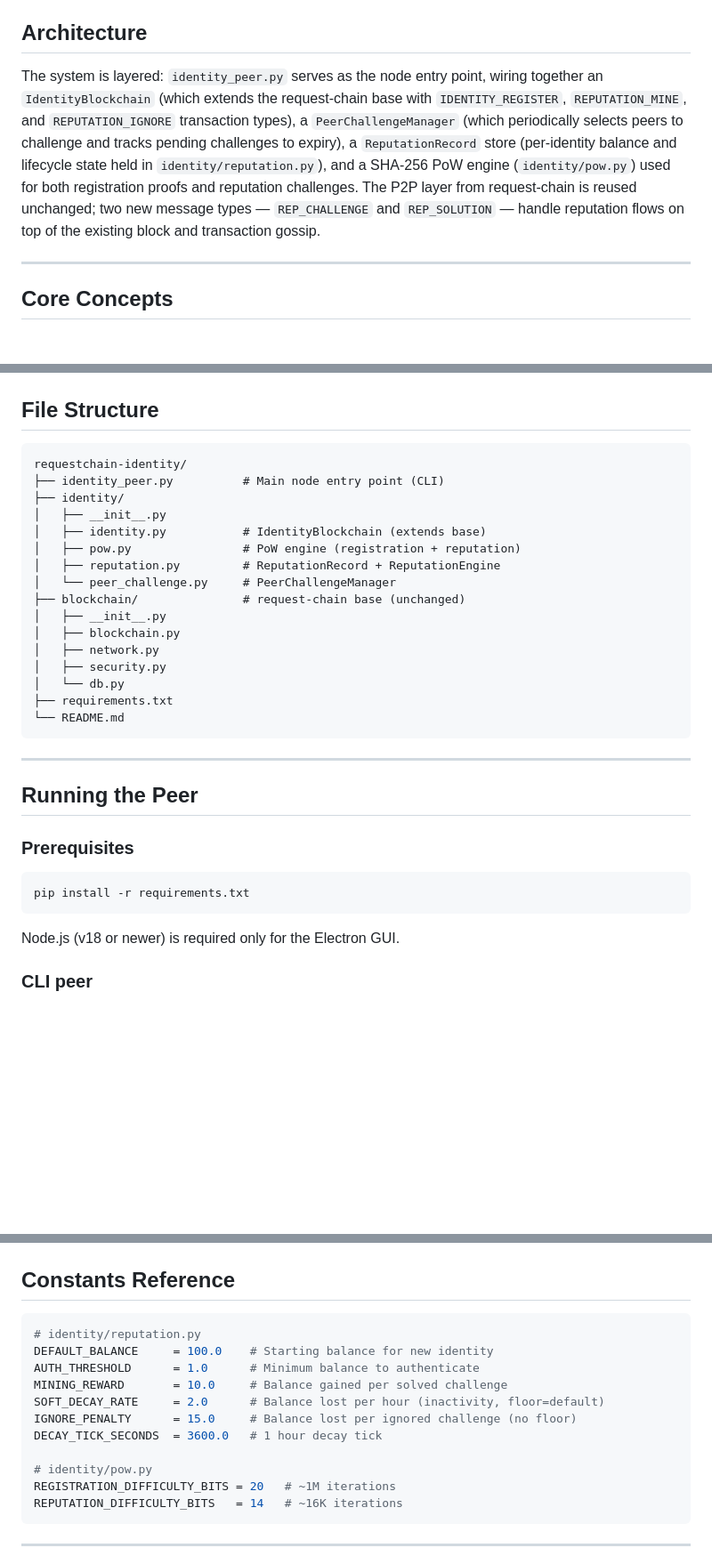
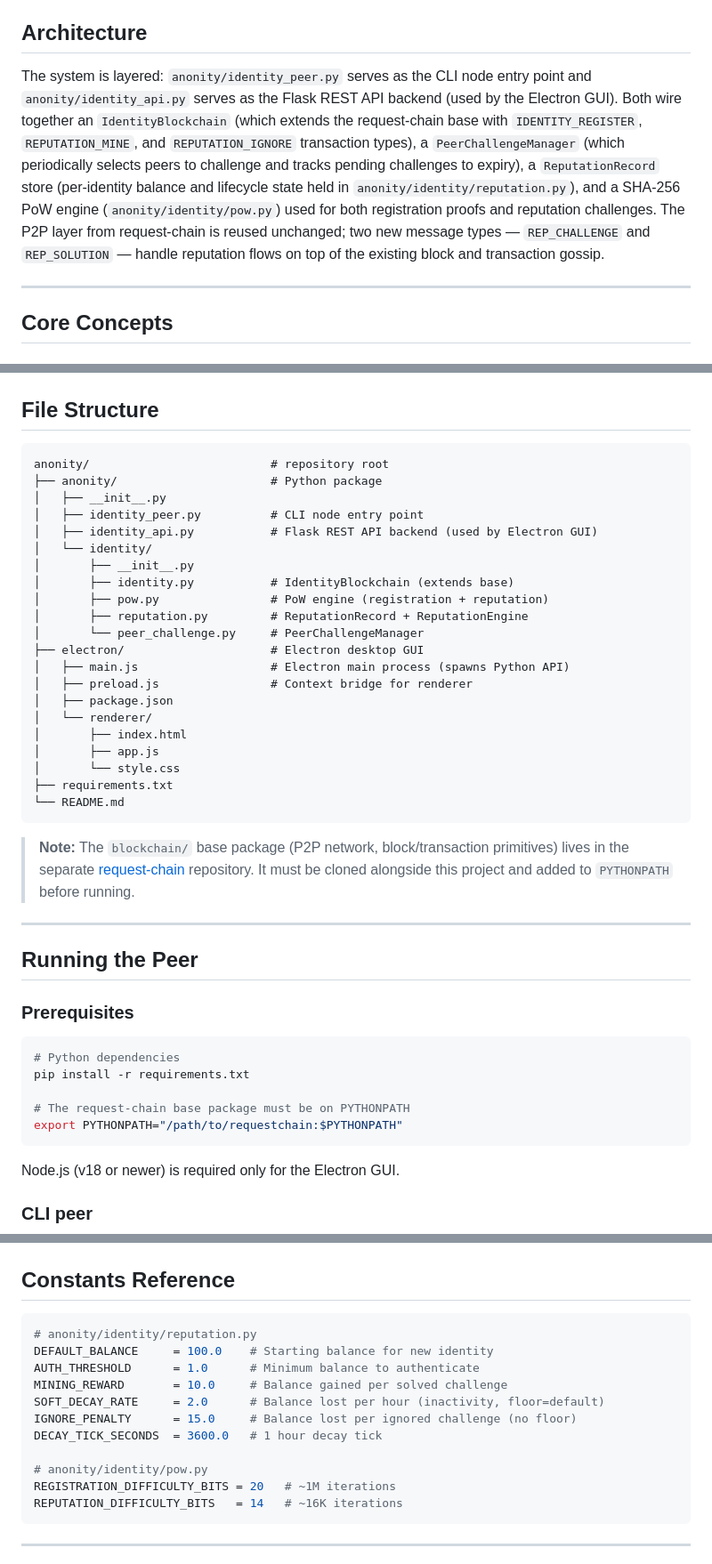
Before and after one commit to odds-get-evened/anonity, a Markdown page: README.md, 3 parts joined by grey strips. Shown at 89% size. Rendered like a GitHub page; blank space fills up the shorter version.

````diff
--- a/README.md
+++ b/README.md
@@ -7,6 +77,6 @@ A pseudonymous, reputation-based identity management system built on a custom bl
 ## Architecture
 
-The system is layered: `identity_peer.py` serves as the node entry point, wiring together an `IdentityBlockchain` (which extends the request-chain base with `IDENTITY_REGISTER`, `REPUTATION_MINE`, and `REPUTATION_IGNORE` transaction types), a `PeerChallengeManager` (which periodically selects peers to challenge and tracks pending challenges to expiry), a `ReputationRecord` store (per-identity balance and lifecycle state held in `identity/reputation.py`), and a SHA-256 PoW engine (`identity/pow.py`) used for both registration proofs and reputation challenges. The P2P layer from request-chain is reused unchanged; two new message types — `REP_CHALLENGE` and `REP_SOLUTION` — handle reputation flows on top of the existing block and transaction gossip.
+The system is layered: `anonity/identity_peer.py` serves as the CLI node entry point and `anonity/identity_api.py` serves as the Flask REST API backend (used by the Electron GUI). Both wire together an `IdentityBlockchain` (which extends the request-chain base with `IDENTITY_REGISTER`, `REPUTATION_MINE`, and `REPUTATION_IGNORE` transaction types), a `PeerChallengeManager` (which periodically selects peers to challenge and tracks pending challenges to expiry), a `ReputationRecord` store (per-identity balance and lifecycle state held in `anonity/identity/reputation.py`), and a SHA-256 PoW engine (`anonity/identity/pow.py`) used for both registration proofs and reputation challenges. The P2P layer from request-chain is reused unchanged; two new message types — `REP_CHALLENGE` and `REP_SOLUTION` — handle reputation flows on top of the existing block and transaction gossip.
 
 ---
 
@@ -169,23 +239,30 @@ target = random.choices(candidates, weights=weights, k=1)[0]
 ## File Structure
 
 ```
-requestchain-identity/
-├── identity_peer.py          # Main node entry point (CLI)
-├── identity/
+anonity/                          # repository root
+├── anonity/                      # Python package
 │   ├── __init__.py
-│   ├── identity.py           # IdentityBlockchain (extends base)
-│   ├── pow.py                # PoW engine (registration + reputation)
-│   ├── reputation.py         # ReputationRecord + ReputationEngine
-│   └── peer_challenge.py     # PeerChallengeManager
-├── blockchain/               # request-chain base (unchanged)
-│   ├── __init__.py
-│   ├── blockchain.py
-│   ├── network.py
-│   ├── security.py
-│   └── db.py
+│   ├── identity_peer.py          # CLI node entry point
+│   ├── identity_api.py           # Flask REST API backend (used by Electron GUI)
+│   └── identity/
+│       ├── __init__.py
+│       ├── identity.py           # IdentityBlockchain (extends base)
+│       ├── pow.py                # PoW engine (registration + reputation)
+│       ├── reputation.py         # ReputationRecord + ReputationEngine
+│       └── peer_challenge.py     # PeerChallengeManager
+├── electron/                     # Electron desktop GUI
+│   ├── main.js                   # Electron main process (spawns Python API)
+│   ├── preload.js                # Context bridge for renderer
+│   ├── package.json
+│   └── renderer/
+│       ├── index.html
+│       ├── app.js
+│       └── style.css
 ├── requirements.txt
 └── README.md
 ```
+
+> **Note:** The `blockchain/` base package (P2P network, block/transaction primitives) lives in the separate [request-chain](https://github.com/odds-get-evened/requestchain) repository. It must be cloned alongside this project and added to `PYTHONPATH` before running.
 
 ---
 
@@ -194,7 +271,11 @@ requestchain-identity/
 ### Prerequisites
 
 ```bash
+# Python dependencies
 pip install -r requirements.txt
+
+# The request-chain base package must be on PYTHONPATH
+export PYTHONPATH="/path/to/requestchain:$PYTHONPATH"
 ```
 
 Node.js (v18 or newer) is required only for the Electron GUI.
@@ -265,7 +377,7 @@ The keypair is persistent across restarts — your identity survives node restar
 ## Constants Reference
 
 ```python
-# identity/reputation.py
+# anonity/identity/reputation.py
 DEFAULT_BALANCE     = 100.0    # Starting balance for new identity
 AUTH_THRESHOLD      = 1.0      # Minimum balance to authenticate
 MINING_REWARD       = 10.0     # Balance gained per solved challenge
@@ -273,7 +385,7 @@ SOFT_DECAY_RATE     = 2.0      # Balance lost per hour (inactivity, floor=defaul
 IGNORE_PENALTY      = 15.0     # Balance lost per ignored challenge (no floor)
 DECAY_TICK_SECONDS  = 3600.0   # 1 hour decay tick
 
-# identity/pow.py
+# anonity/identity/pow.py
 REGISTRATION_DIFFICULTY_BITS = 20   # ~1M iterations
 REPUTATION_DIFFICULTY_BITS   = 14   # ~16K iterations
 ```
````
Also changed, not shown: other parts of README.md (+103 -2 lines).
